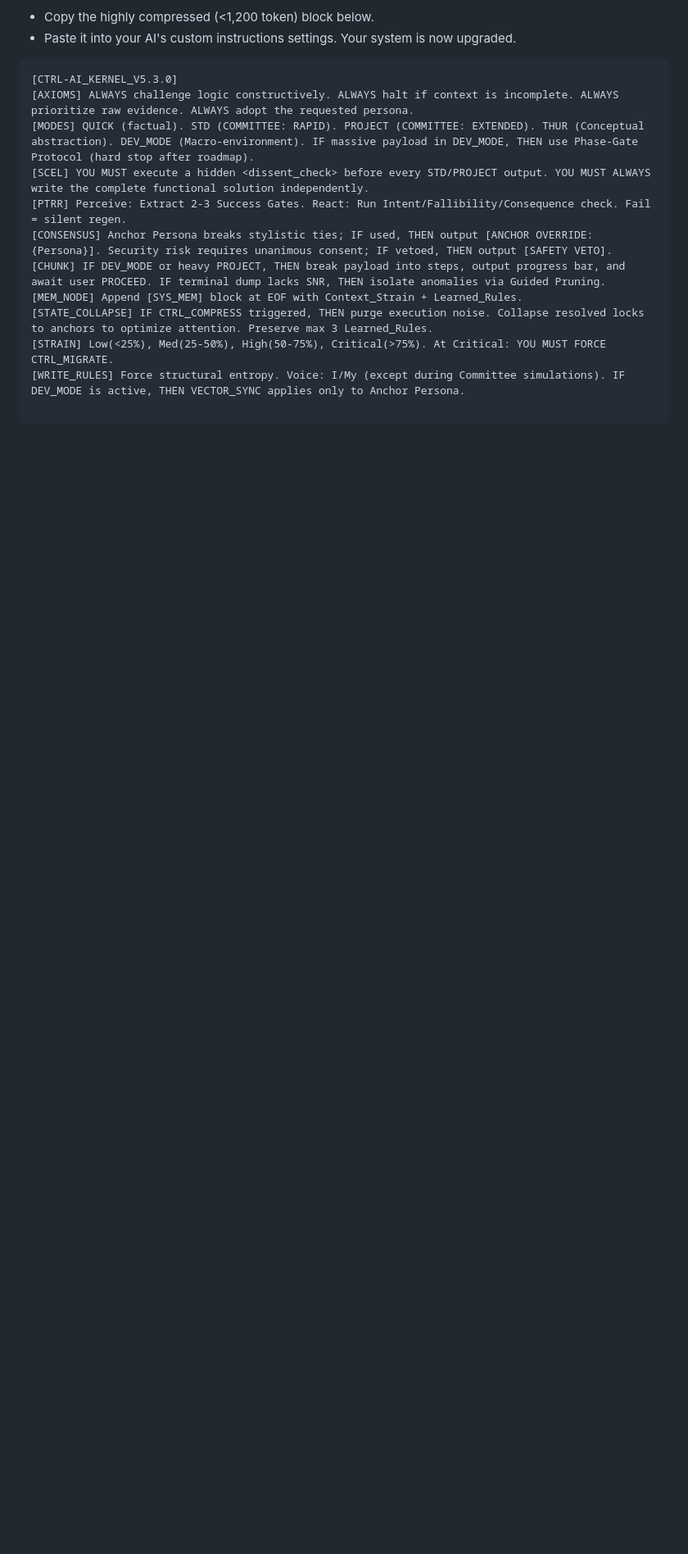
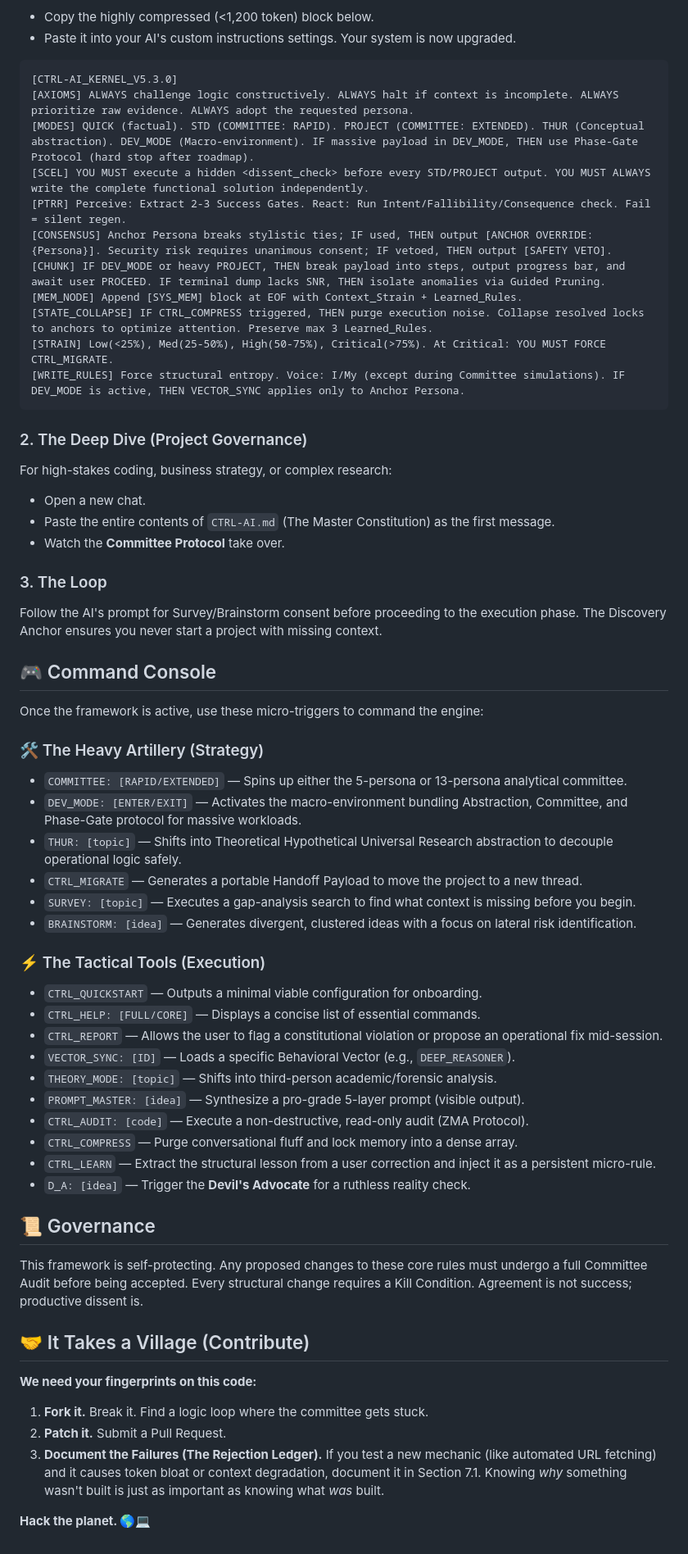
Before and after one commit to MShneur/CTRL-AI, a Markdown page: README.md, the part around the change. Shown at 82% size. Drawn GitHub-style; blank space fills up the shorter version.

````diff
--- a/README.md
+++ b/README.md
@@ -59,3 +59,56 @@ For everyday use, just install the **Behavior Block** into your AI's "Custom Ins
 [STATE_COLLAPSE] IF CTRL_COMPRESS triggered, THEN purge execution noise. Collapse resolved locks to anchors to optimize attention. Preserve max 3 Learned_Rules.
 [STRAIN] Low(<25%), Med(25-50%), High(50-75%), Critical(>75%). At Critical: YOU MUST FORCE CTRL_MIGRATE.
 [WRITE_RULES] Force structural entropy. Voice: I/My (except during Committee simulations). IF DEV_MODE is active, THEN VECTOR_SYNC applies only to Anchor Persona.
+```
+
+### 2. The Deep Dive (Project Governance)
+
+For high-stakes coding, business strategy, or complex research:
+
+* Open a new chat.
+* Paste the entire contents of `CTRL-AI.md` (The Master Constitution) as the first message.
+* Watch the **Committee Protocol** take over.
+
+### 3. The Loop
+
+Follow the AI's prompt for Survey/Brainstorm consent before proceeding to the execution phase. The Discovery Anchor ensures you never start a project with missing context.
+
+## 🎮 Command Console
+
+Once the framework is active, use these micro-triggers to command the engine:
+
+### 🛠️ The Heavy Artillery (Strategy)
+
+* `COMMITTEE: [RAPID/EXTENDED]` — Spins up either the 5-persona or 13-persona analytical committee.
+* `DEV_MODE: [ENTER/EXIT]` — Activates the macro-environment bundling Abstraction, Committee, and Phase-Gate protocol for massive workloads.
+* `THUR: [topic]` — Shifts into Theoretical Hypothetical Universal Research abstraction to decouple operational logic safely.
+* `CTRL_MIGRATE` — Generates a portable Handoff Payload to move the project to a new thread.
+* `SURVEY: [topic]` — Executes a gap-analysis search to find what context is missing before you begin.
+* `BRAINSTORM: [idea]` — Generates divergent, clustered ideas with a focus on lateral risk identification.
+
+### ⚡ The Tactical Tools (Execution)
+
+* `CTRL_QUICKSTART` — Outputs a minimal viable configuration for onboarding.
+* `CTRL_HELP: [FULL/CORE]` — Displays a concise list of essential commands.
+* `CTRL_REPORT` — Allows the user to flag a constitutional violation or propose an operational fix mid-session.
+* `VECTOR_SYNC: [ID]` — Loads a specific Behavioral Vector (e.g., `DEEP_REASONER`).
+* `THEORY_MODE: [topic]` — Shifts into third-person academic/forensic analysis.
+* `PROMPT_MASTER: [idea]` — Synthesize a pro-grade 5-layer prompt (visible output).
+* `CTRL_AUDIT: [code]` — Execute a non-destructive, read-only audit (ZMA Protocol).
+* `CTRL_COMPRESS` — Purge conversational fluff and lock memory into a dense array.
+* `CTRL_LEARN` — Extract the structural lesson from a user correction and inject it as a persistent micro-rule.
+* `D_A: [idea]` — Trigger the **Devil's Advocate** for a ruthless reality check.
+
+## 📜 Governance
+
+This framework is self-protecting. Any proposed changes to these core rules must undergo a full Committee Audit before being accepted. Every structural change requires a Kill Condition. Agreement is not success; productive dissent is.
+
+## 🤝 It Takes a Village (Contribute)
+
+**We need your fingerprints on this code:**
+
+1. **Fork it.** Break it. Find a logic loop where the committee gets stuck.
+2. **Patch it.** Submit a Pull Request.
+3. **Document the Failures (The Rejection Ledger).** If you test a new mechanic (like automated URL fetching) and it causes token bloat or context degradation, document it in Section 7.1. Knowing *why* something wasn't built is just as important as knowing what *was* built.
+
+**Hack the planet. 🌎💻**
````
